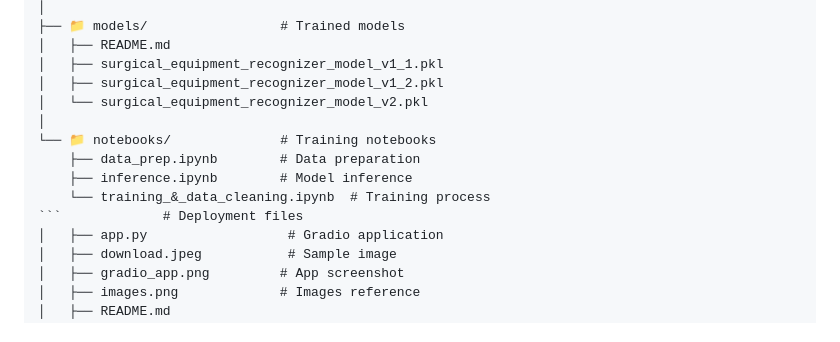
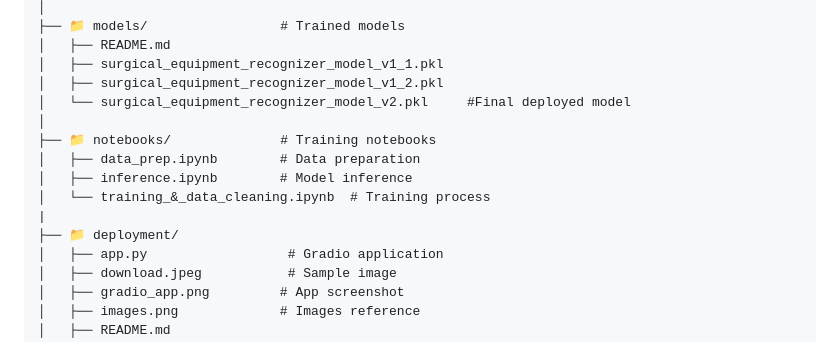
Before and after one commit to faysalalmahmud/surgical-equipment-recognizer, a Markdown page: README.md, the part around the change. Drawn GitHub-style.

````diff
--- a/README.md
+++ b/README.md
@@ -175,13 +175,14 @@ surgical-equipment-recognizer/
 │   ├── README.md
 │   ├── surgical_equipment_recognizer_model_v1_1.pkl
 │   ├── surgical_equipment_recognizer_model_v1_2.pkl
-│   └── surgical_equipment_recognizer_model_v2.pkl
+│   └── surgical_equipment_recognizer_model_v2.pkl     #Final deployed model
 │
-└── 📁 notebooks/              # Training notebooks
-    ├── data_prep.ipynb        # Data preparation
-    ├── inference.ipynb        # Model inference
-    └── training_&_data_cleaning.ipynb  # Training process
-```             # Deployment files
+├── 📁 notebooks/              # Training notebooks
+│   ├── data_prep.ipynb        # Data preparation
+│   ├── inference.ipynb        # Model inference
+│   └── training_&_data_cleaning.ipynb  # Training process
+|
+├── 📁 deployment/
 │   ├── app.py                  # Gradio application
 │   ├── download.jpeg           # Sample image
 │   ├── gradio_app.png         # App screenshot
````
